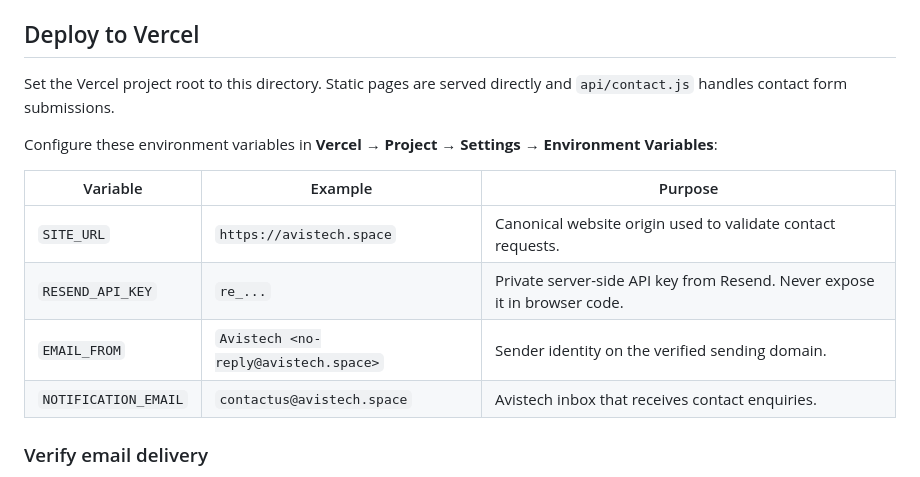
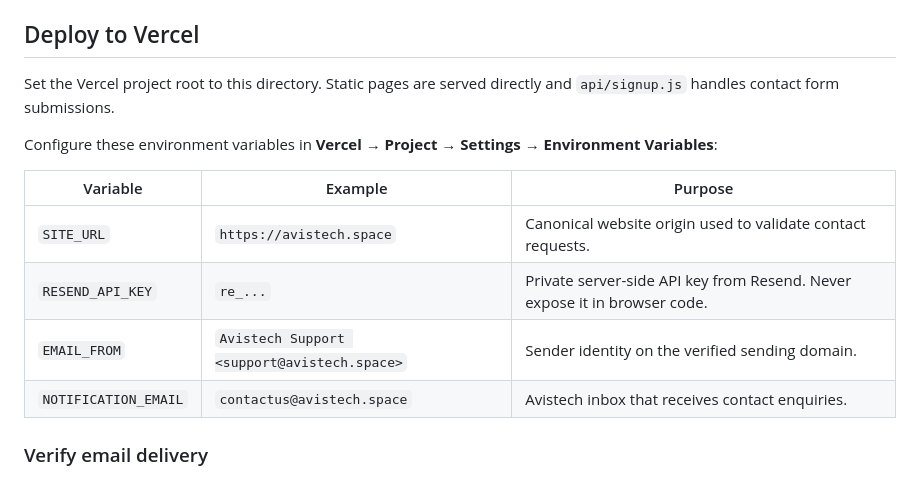
Before and after one commit to si-vas/Avistech_FlightOps, a Markdown page: README.md, the part around the change. GitHub-like rendering.

Commit message:
Change contact form API and email sender details
Updated contact form submission handling and email sender identity.

```diff
--- a/README.md
+++ b/README.md
@@ -17,7 +17,7 @@ Responsive corporate/product website for Avistech's FlightOps product, which is
 
 ## Deploy to Vercel
 
-Set the Vercel project root to this directory. Static pages are served directly and `api/contact.js` handles contact form submissions.
+Set the Vercel project root to this directory. Static pages are served directly and `api/signup.js` handles contact form submissions.
 
 Configure these environment variables in **Vercel → Project → Settings → Environment Variables**:
 
@@ -25,7 +25,7 @@ Configure these environment variables in **Vercel → Project → Settings → E
 | --- | --- | --- |
 | `SITE_URL` | `https://avistech.space` | Canonical website origin used to validate contact requests. |
 | `RESEND_API_KEY` | `re_...` | Private server-side API key from Resend. Never expose it in browser code. |
-| `EMAIL_FROM` | `Avistech <no-reply@avistech.space>` | Sender identity on the verified sending domain. |
+| `EMAIL_FROM` | `Avistech Support <support@avistech.space>` | Sender identity on the verified sending domain. |
 | `NOTIFICATION_EMAIL` | `contactus@avistech.space` | Avistech inbox that receives contact enquiries. |
 
 ### Verify email delivery
```
